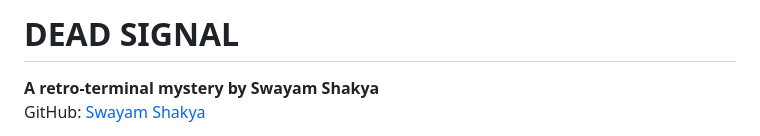
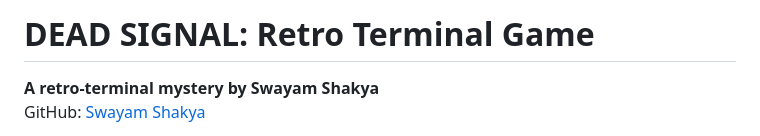
Before and after one commit to requiemdoomed/Dead-Signal-Retro-Terminal-Game, a Markdown page: README.md, the part around the change. Rendered like a GitHub page.

Commit message:
Update project title in README.md

```diff
--- a/README.md
+++ b/README.md
@@ -1,4 +1,4 @@
-# DEAD SIGNAL
+# DEAD SIGNAL: Retro Terminal Game
 
 **A retro-terminal mystery by Swayam Shakya**
 GitHub: [Swayam Shakya](https://github.com/requiemdoomed)
```
